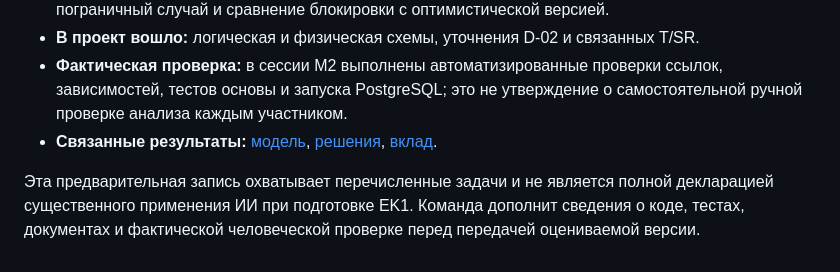
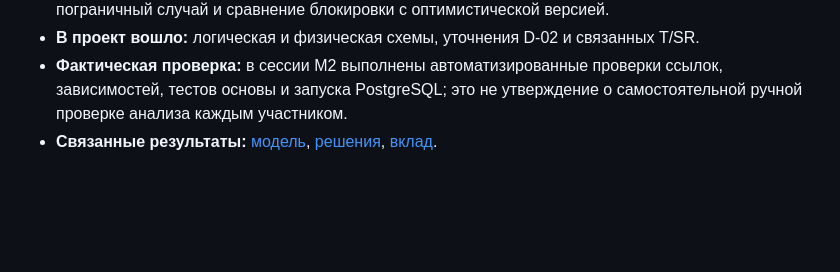
Before and after one commit to RealSigma1/Team-0607, a Markdown page: AI_USAGE.md, the part around the change. Rendered like a GitHub page; blank space fills up the shorter version.

```diff
--- a/AI_USAGE.md
+++ b/AI_USAGE.md
@@ -31,8 +31,3 @@
   о самостоятельной ручной проверке анализа каждым участником.
 - **Связанные результаты:** [модель](THREAT_MODEL.md), [решения](decisions/D-02.md),
   [вклад](CONTRIBUTIONS.md).
-
-Эта предварительная запись охватывает перечисленные задачи и не является
-полной декларацией существенного применения ИИ при подготовке EK1. Команда
-дополнит сведения о коде, тестах, документах и фактической человеческой
-проверке перед передачей оцениваемой версии.
```
